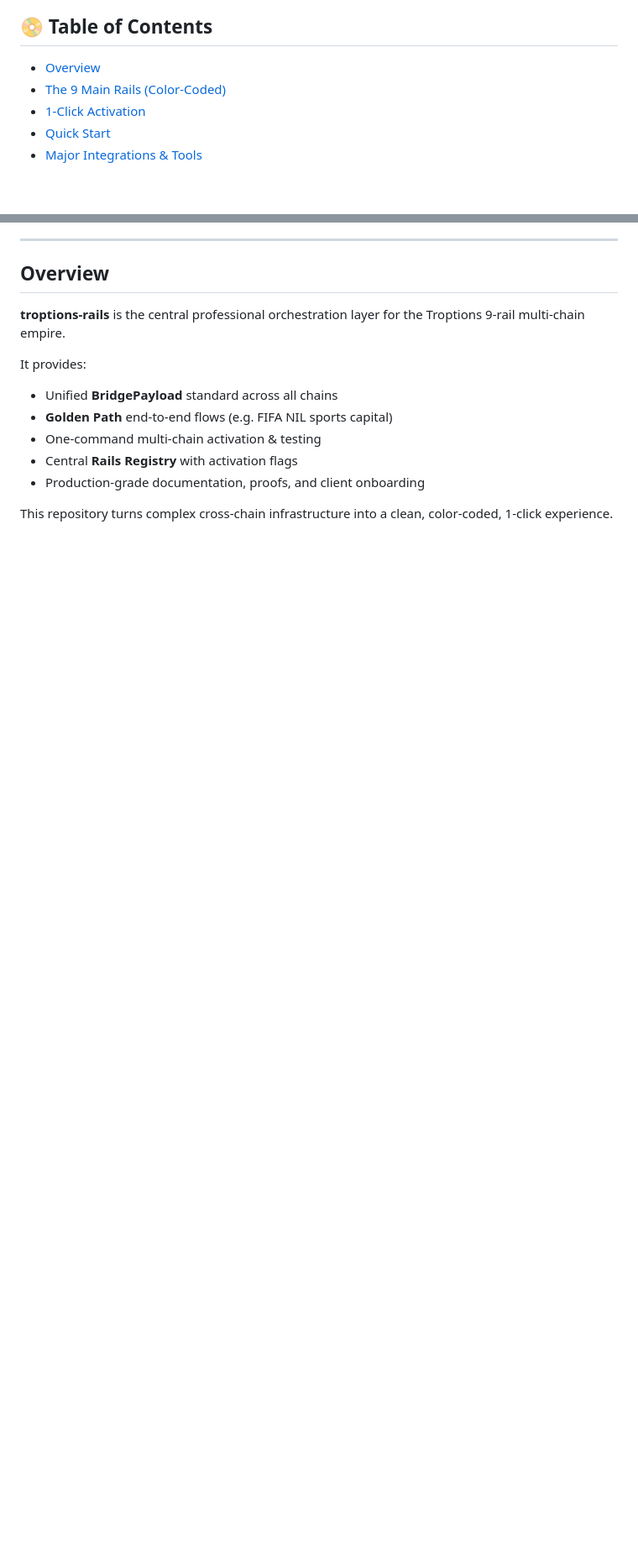
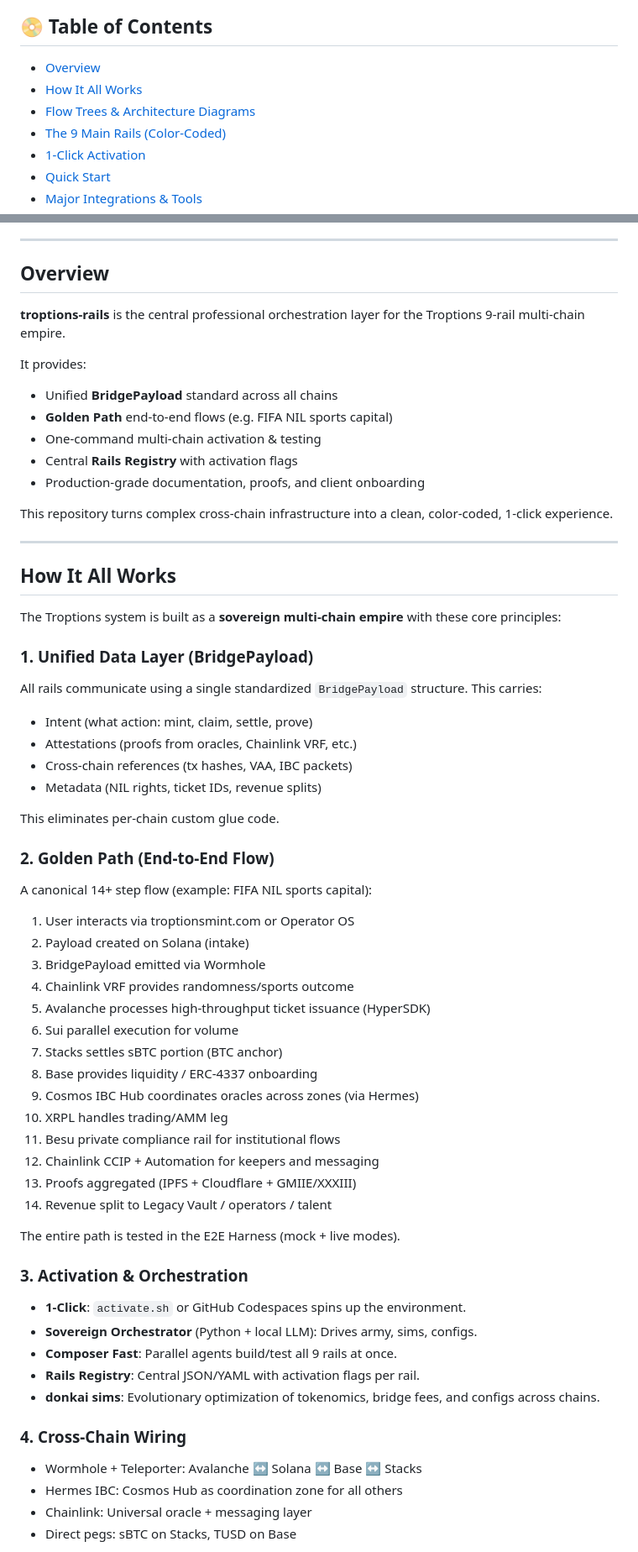
Before and after one commit to FTHTrading/troptions-rails, a Markdown page: README.md, 2 parts joined by grey strips. Shown at 84% size. Drawn GitHub-style; blank space fills up the shorter version.

Commit message:
docs: Add comprehensive 'How It All Works' section, detailed flow trees with Mermaid diagrams, full inventory, and architecture explanations

```diff
--- a/README.md
+++ b/README.md
@@ -13,6 +13,8 @@
 ## 📀 Table of Contents
 
 - [Overview](#overview)
+- [How It All Works](#how-it-all-works)
+- [Flow Trees & Architecture Diagrams](#flow-trees--architecture-diagrams)
 - [The 9 Main Rails (Color-Coded)](#the-9-main-rails-color-coded)
 - [1-Click Activation](#1-click-activation)
 - [Quick Start](#quick-start)
@@ -37,3 +39,52 @@ It provides:
 - Production-grade documentation, proofs, and client onboarding
 
 This repository turns complex cross-chain infrastructure into a clean, color-coded, 1-click experience.
+
+---
+
+## How It All Works
+
+The Troptions system is built as a **sovereign multi-chain empire** with these core principles:
+
+### 1. Unified Data Layer (BridgePayload)
+All rails communicate using a single standardized `BridgePayload` structure. This carries:
+- Intent (what action: mint, claim, settle, prove)
+- Attestations (proofs from oracles, Chainlink VRF, etc.)
+- Cross-chain references (tx hashes, VAA, IBC packets)
+- Metadata (NIL rights, ticket IDs, revenue splits)
+
+This eliminates per-chain custom glue code.
+
+### 2. Golden Path (End-to-End Flow)
+A canonical 14+ step flow (example: FIFA NIL sports capital):
+
+1. User interacts via troptionsmint.com or Operator OS
+2. Payload created on Solana (intake)
+3. BridgePayload emitted via Wormhole
+4. Chainlink VRF provides randomness/sports outcome
+5. Avalanche processes high-throughput ticket issuance (HyperSDK)
+6. Sui parallel execution for volume
+7. Stacks settles sBTC portion (BTC anchor)
+8. Base provides liquidity / ERC-4337 onboarding
+9. Cosmos IBC Hub coordinates oracles across zones (via Hermes)
+10. XRPL handles trading/AMM leg
+11. Besu private compliance rail for institutional flows
+12. Chainlink CCIP + Automation for keepers and messaging
+13. Proofs aggregated (IPFS + Cloudflare + GMIIE/XXXIII)
+14. Revenue split to Legacy Vault / operators / talent
+
+The entire path is tested in the E2E Harness (mock + live modes).
+
+### 3. Activation & Orchestration
+- **1-Click**: `activate.sh` or GitHub Codespaces spins up the environment.
+- **Sovereign Orchestrator** (Python + local LLM): Drives army, sims, configs.
+- **Composer Fast**: Parallel agents build/test all 9 rails at once.
+- **Rails Registry**: Central JSON/YAML with activation flags per rail.
+- **donkai sims**: Evolutionary optimization of tokenomics, bridge fees, and configs across chains.
+
+### 4. Cross-Chain Wiring
+- Wormhole + Teleporter: Avalanche ↔ Solana ↔ Base ↔ Stacks
+- Hermes IBC: Cosmos Hub as coordination zone for all others
+- Chainlink: Universal oracle + messaging layer
+- Direct pegs: sBTC on Stacks, TUSD on Base
+
```
Also changed, not shown: other parts of README.md (+109 -1 lines), docs/FLOW_TREES.md (added, +146 -0 lines), docs/HOW_IT_WORKS.md (added, +70 -0 lines).
